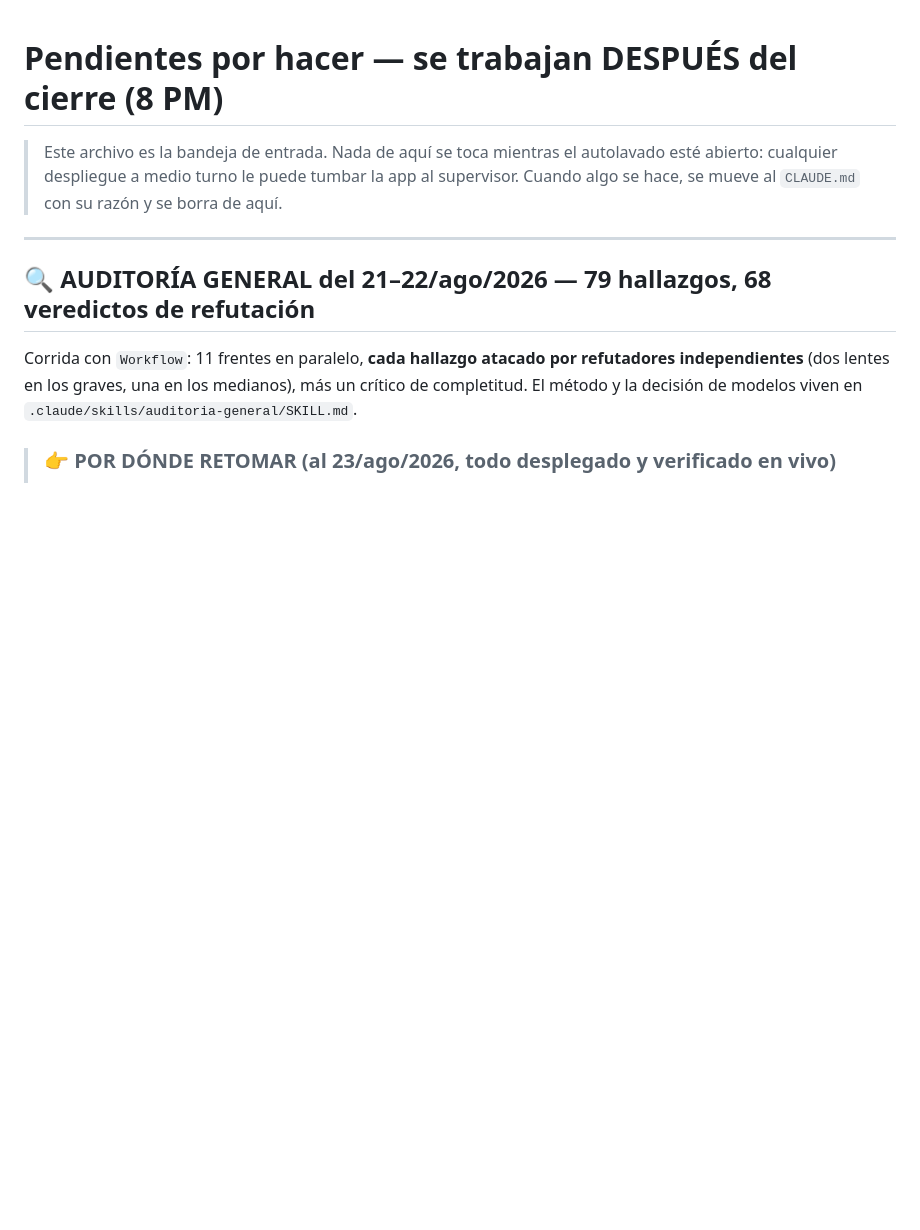
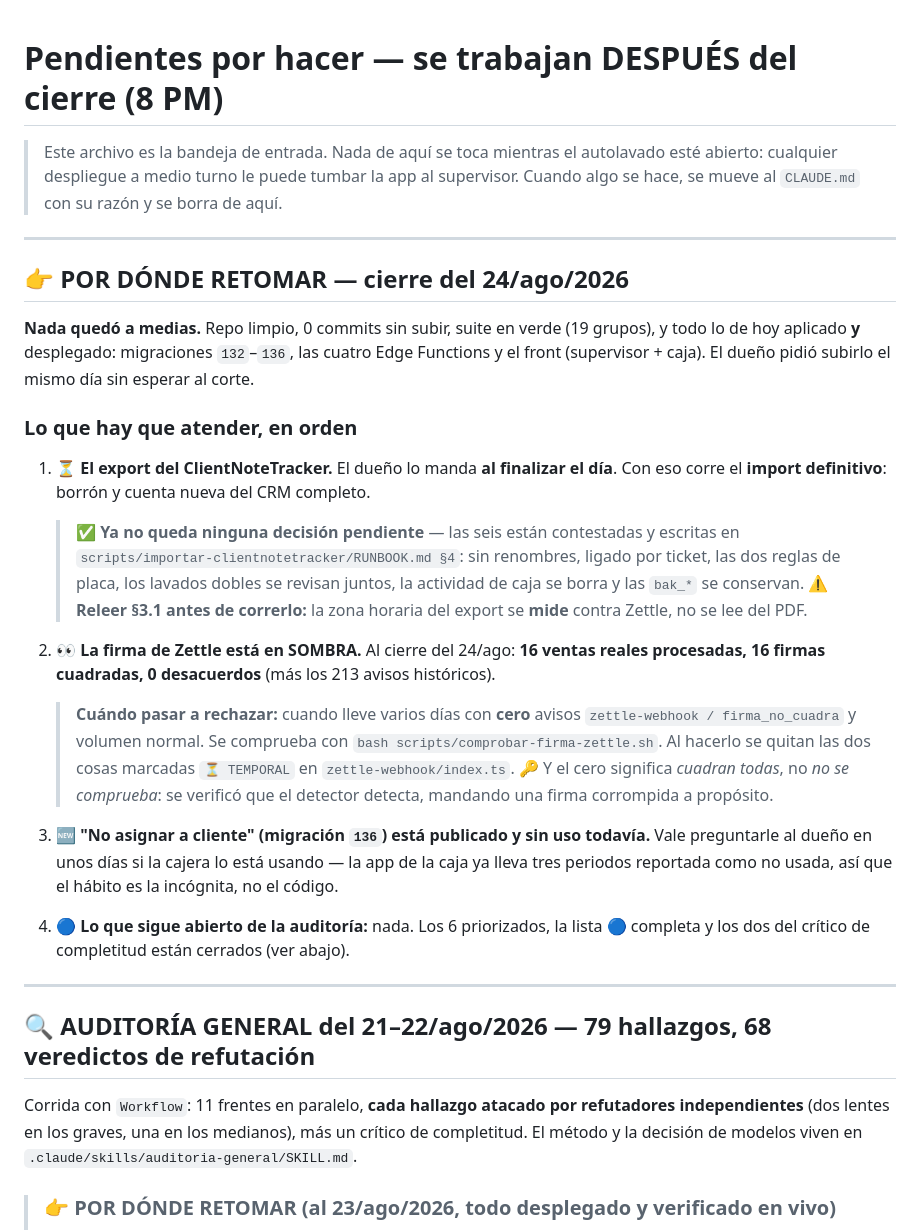
Before and after one commit to rushmexicali/app-rush, a Markdown page: PENDIENTES.md, the part around the change. Drawn GitHub-style; blank space fills up the shorter version.

Commit message:
Cierre del 24/ago: por donde retomar
Nada quedo a medias. Migraciones 132-136 aplicadas, las cuatro Edge
Functions y el front desplegados, suite en verde.

Lo que sigue: el export del CNT (que el dueno manda al cierre) para el
import definitivo -sin ninguna decision pendiente ya-, vigilar la firma
de Zettle en sombra hasta pasarla a rechazar, y preguntar en unos dias
si la cajera esta usando 'No asignar a cliente'.

Co-Authored-By: Claude Opus 5 <noreply@anthropic.com>

```diff
--- a/PENDIENTES.md
+++ b/PENDIENTES.md
@@ -3,6 +3,41 @@
 > Este archivo es la bandeja de entrada. Nada de aquí se toca mientras el autolavado esté
 > abierto: cualquier despliegue a medio turno le puede tumbar la app al supervisor.
 > Cuando algo se hace, se mueve al `CLAUDE.md` con su razón y se borra de aquí.
+
+---
+
+## 👉 POR DÓNDE RETOMAR — cierre del 24/ago/2026
+
+**Nada quedó a medias.** Repo limpio, 0 commits sin subir, suite en verde (19 grupos), y todo lo
+de hoy aplicado **y** desplegado: migraciones `132`–`136`, las cuatro Edge Functions y el front
+(supervisor + caja). El dueño pidió subirlo el mismo día sin esperar al corte.
+
+### Lo que hay que atender, en orden
+
+1. ⏳ **El export del ClientNoteTracker.** El dueño lo manda **al finalizar el día**. Con eso corre
+   el **import definitivo**: borrón y cuenta nueva del CRM completo.
+   > ✅ **Ya no queda ninguna decisión pendiente** — las seis están contestadas y escritas en
+   > `scripts/importar-clientnotetracker/RUNBOOK.md §4`: sin renombres, ligado por ticket, las dos
+   > reglas de placa, los lavados dobles se revisan juntos, la actividad de caja se borra y las
+   > `bak_*` se conservan.
+   > ⚠️ **Releer §3.1 antes de correrlo:** la zona horaria del export se **mide** contra Zettle, no
+   > se lee del PDF.
+
+2. 👀 **La firma de Zettle está en SOMBRA.** Al cierre del 24/ago: **16 ventas reales procesadas,
+   16 firmas cuadradas, 0 desacuerdos** (más los 213 avisos históricos).
+   > **Cuándo pasar a rechazar:** cuando lleve varios días con **cero** avisos
+   > `zettle-webhook / firma_no_cuadra` y volumen normal. Se comprueba con
+   > `bash scripts/comprobar-firma-zettle.sh`. Al hacerlo se quitan las dos cosas marcadas
+   > `⏳ TEMPORAL` en `zettle-webhook/index.ts`.
+   > 🔑 Y el cero significa *cuadran todas*, no *no se comprueba*: se verificó que el detector
+   > detecta, mandando una firma corrompida a propósito.
+
+3. 🆕 **"No asignar a cliente" (migración `136`) está publicado y sin uso todavía.** Vale
+   preguntarle al dueño en unos días si la cajera lo está usando — la app de la caja ya lleva
+   tres periodos reportada como no usada, así que el hábito es la incógnita, no el código.
+
+4. 🔵 **Lo que sigue abierto de la auditoría:** nada. Los 6 priorizados, la lista 🔵 completa y los
+   dos del crítico de completitud están cerrados (ver abajo).
 
 ---
 
```
